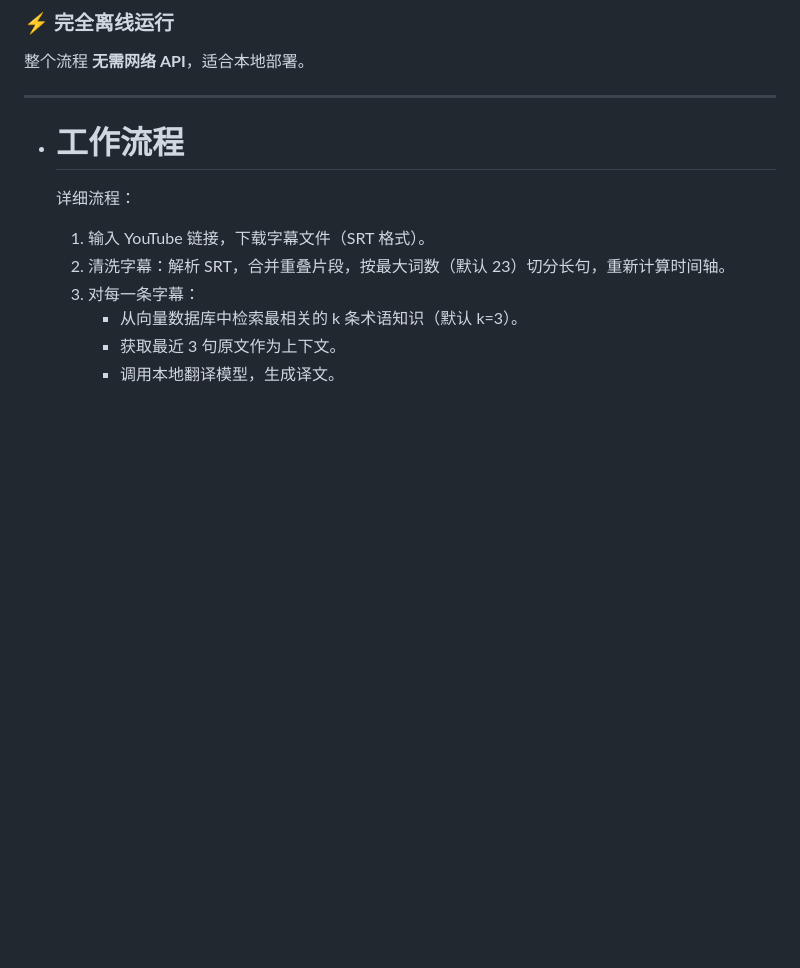
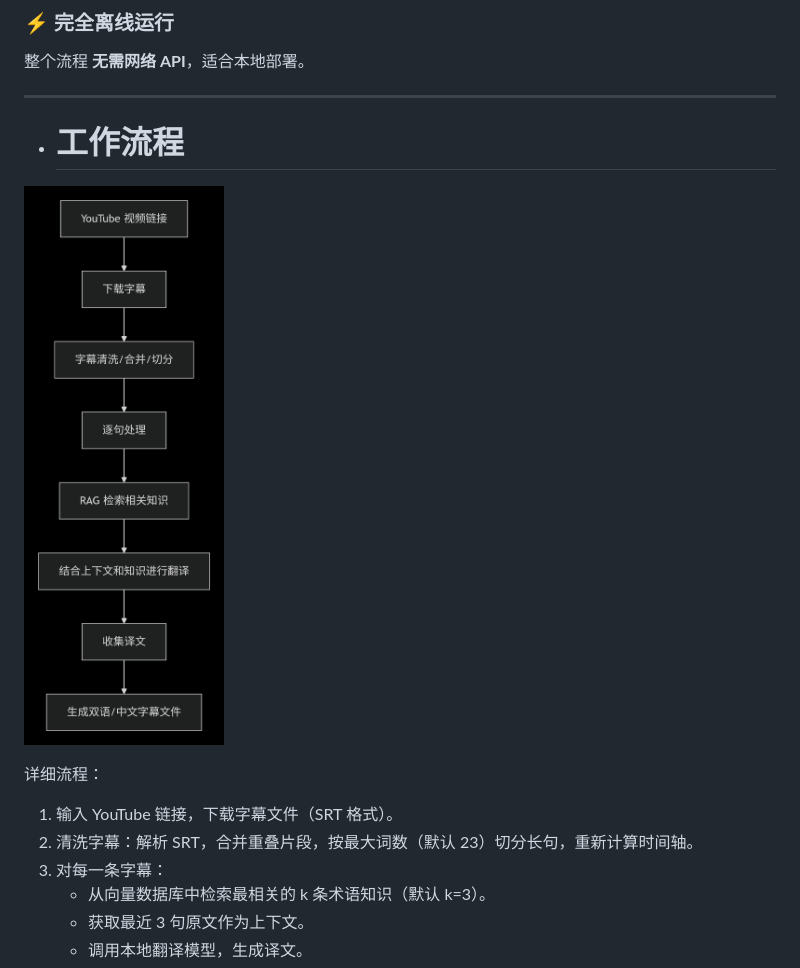
Before and after one commit to DengYangGong/YT_AISpider, a Markdown page: README.md, the part around the change. Rendered like a GitHub page; pictures changed too: readme_imgs/工作流程.png (added); blank space fills up the shorter version.

```diff
--- a/README.md
+++ b/README.md
@@ -49,7 +49,7 @@
 ---
 
 * # 工作流程
-
+![](./readme_imgs/工作流程.png)
 
 
 
```
